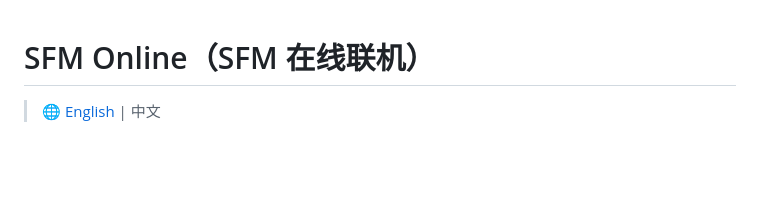
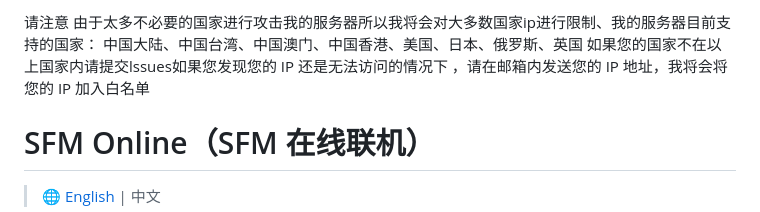
Before and after one commit to wuwupuo/manaka-sfm-mod-, a Markdown page: README.md, the part around the change. Drawn GitHub-style; blank space fills up the shorter version.

```diff
--- a/README.md
+++ b/README.md
@@ -1,3 +1,9 @@
+请注意 由于太多不必要的国家进行攻击我的服务器所以我将会对大多数国家ip进行限制、我的服务器目前支持的国家：
+中国大陆、中国台湾、中国澳门、中国香港、美国、日本、俄罗斯、英国
+如果您的国家不在以上国家内请提交lssues如果您发现您的 IP 还是无法访问的情况下 ，请在邮箱内发送您的 IP 地址，我将会将您的 IP 加入白名单
+
+
+
 # SFM Online（SFM 在线联机）
 
 > 🌐 [English](README_EN.md) | 中文
```
